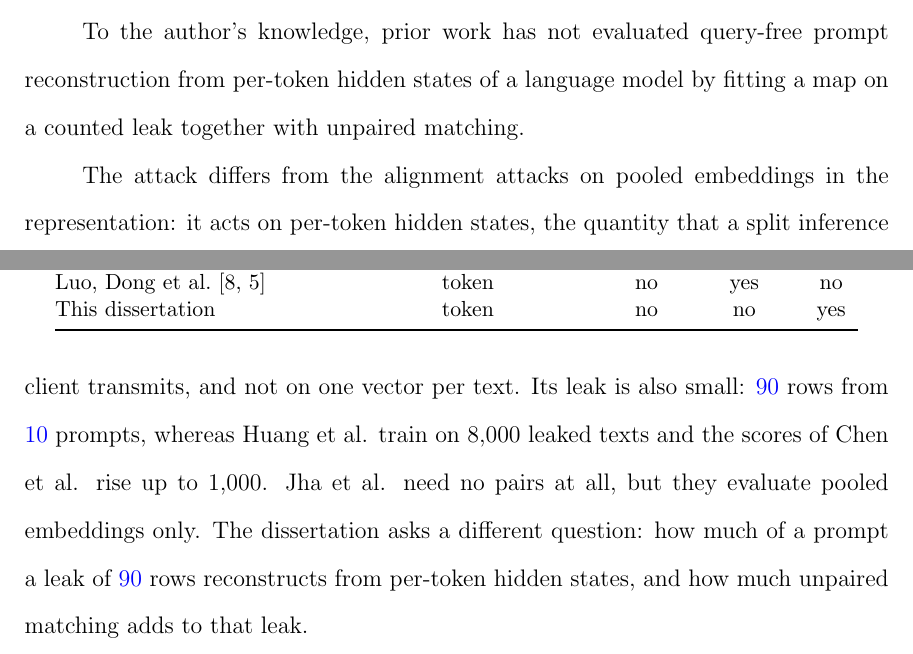
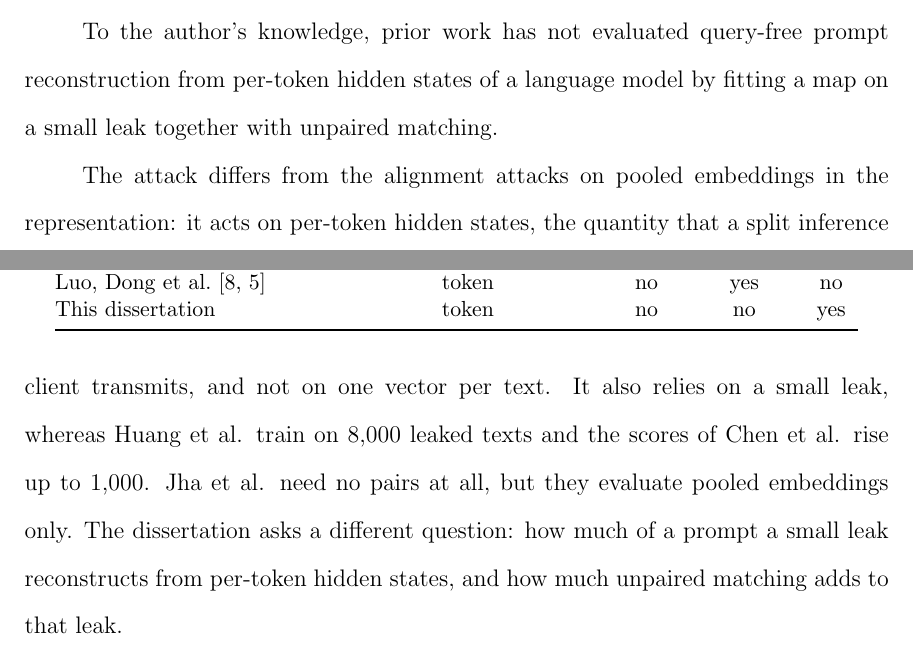
Before and after one commit to pdang468/writing_proposal_dec26, a LaTeX thesis (main.tex, which reads chapters/ch2_literature_review/ch2.tex): two parts of pages 25 and 26 of 65, joined at a grey line, cut so that both start at the same text. Compiled offline with pdfLaTeX.

Commit message:
ch2 2.5: small leak without the count; ch3: discussion wording, commented line removed

```diff
--- a/chapters/ch2_literature_review/ch2.tex
+++ b/chapters/ch2_literature_review/ch2.tex
@@ -117,9 +117,9 @@ This dissertation & token & no & no & yes \\
 \end{tabular}
 \end{table}
 
-To the author's knowledge, prior work has not evaluated query-free prompt reconstruction from per-token hidden states of a language model by fitting a map on a counted leak together with unpaired matching.
+To the author's knowledge, prior work has not evaluated query-free prompt reconstruction from per-token hidden states of a language model by fitting a map on a small leak together with unpaired matching.
 
 The attack differs from the alignment attacks on pooled embeddings in the representation: it acts on per-token hidden states, the quantity that a split inference client transmits, and not on one vector per text.
-Its leak is also small: \vf{90} rows from \vf{10} prompts, whereas Huang et al. train on 8,000 leaked texts and the scores of Chen et al. rise up to 1,000.
+It also relies on a small leak, whereas Huang et al. train on 8,000 leaked texts and the scores of Chen et al. rise up to 1,000.
 Jha et al. need no pairs at all, but they evaluate pooled embeddings only.
-The dissertation asks a different question: how much of a prompt a leak of \vf{90} rows reconstructs from per-token hidden states, and how much unpaired matching adds to that leak.
+The dissertation asks a different question: how much of a prompt a small leak reconstructs from per-token hidden states, and how much unpaired matching adds to that leak.
```
Also changed, not shown: chapters/ch3_translation_hub/s3_evaluation.tex (+0 -1 lines), chapters/ch3_translation_hub/s6_discussion.tex (+1 -1 lines).
